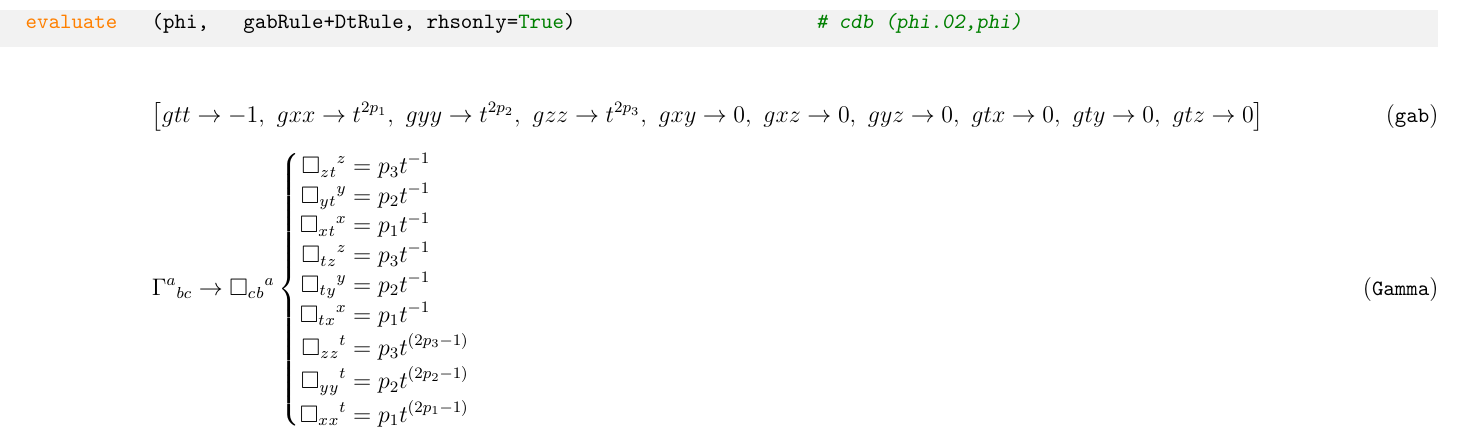
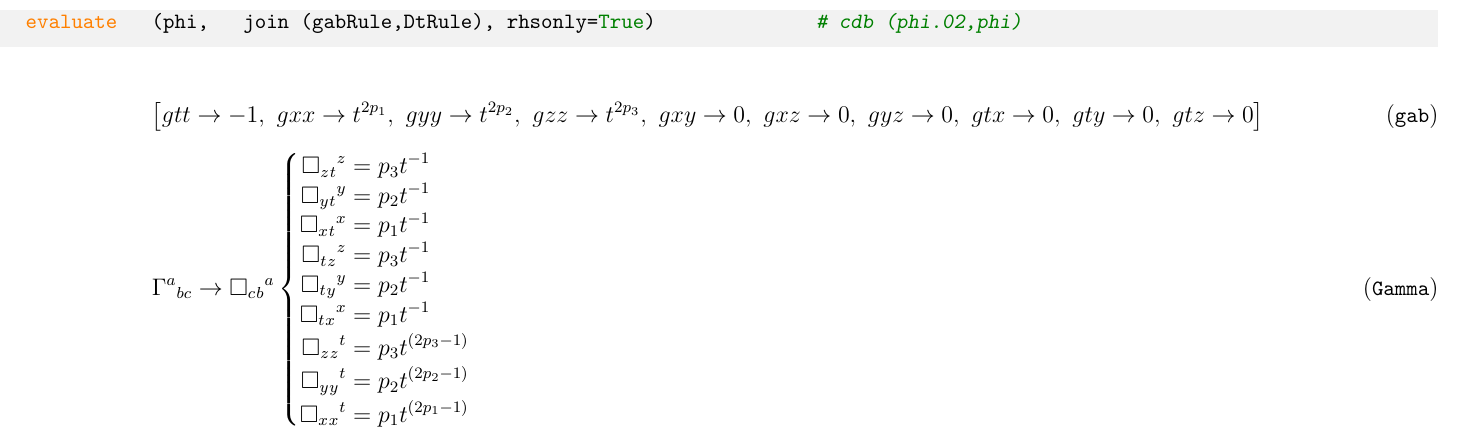
Before and after one commit to leo-brewin/adm-bssn-numerical, a LaTeX document (adm-bssn-eqtns.tex): part of page 5 of 8, cut so that both start at the same text. The pictures show the PDF file adm-bssn-eqtns.pdf that the author committed with the source.

Commit message:
Updates for Cadabra v2.3.9 and Apple Silicon
Cadabra v2.3.9 now uses the "join" function to add lists. It previously used the "+" operator. Apple Silicon arm64 chips allow a maximum of 15 decimal digits while Intel x86_64 chips allow 18 digits. Default arrangement now is to use 15 digits. The code for Intel x86_64 is retained as comments. Adjust to suit your machine.

```diff
--- a/adm-bssn-eqtns.tex
+++ b/adm-bssn-eqtns.tex
@@ -138,18 +138,18 @@ codes that generates the Ada procedures used in the evolution codes).
    # -----------------------------------------------------------------
    # now evaluate the components
 
-   evaluate   (gab,   gabRule+DtRule, rhsonly=True)                     # cdb (gab,gab)
-   evaluate   (Gamma, gabRule+DtRule, rhsonly=True)                     # cdb (Gamma,Gamma)
-   evaluate   (Rabcd, gabRule+DtRule, rhsonly=True)                     # cdb (Rabcd,Rabcd)
-   evaluate   (Rab,   gabRule+DtRule, rhsonly=True)                     # cdb (Rab,Rab)
-   evaluate   (Kab,   gabRule+DtRule, rhsonly=True)                     # cdb (Kab,Kab)
-   evaluate   (trK,   gabRule+DtRule, rhsonly=True)                     # cdb (trK,trK)
+   evaluate   (gab,   join (gabRule,DtRule), rhsonly=True)              # cdb (gab,gab)
+   evaluate   (Gamma, join (gabRule,DtRule), rhsonly=True)              # cdb (Gamma,Gamma)
+   evaluate   (Rabcd, join (gabRule,DtRule), rhsonly=True)              # cdb (Rabcd,Rabcd)
+   evaluate   (Rab,   join (gabRule,DtRule), rhsonly=True)              # cdb (Rab,Rab)
+   evaluate   (Kab,   join (gabRule,DtRule), rhsonly=True)              # cdb (Kab,Kab)
+   evaluate   (trK,   join (gabRule,DtRule), rhsonly=True)              # cdb (trK,trK)
 
-   evaluate   (gBar,  gabRule+DtRule, rhsonly=True)                     # cdb (gBar.02,gBar)
-   evaluate   (Aab,   gabRule+DtRule, rhsonly=True)                     # cdb (Aab.03,Aab)
-   evaluate   (ABar,  gabRule+DtRule, rhsonly=True)                     # cdb (ABar.04,ABar)
+   evaluate   (gBar,  join (gabRule,DtRule), rhsonly=True)              # cdb (gBar.02,gBar)
+   evaluate   (Aab,   join (gabRule,DtRule), rhsonly=True)              # cdb (Aab.03,Aab)
+   evaluate   (ABar,  join (gabRule,DtRule), rhsonly=True)              # cdb (ABar.04,ABar)
 
-   evaluate   (phi,   gabRule+DtRule, rhsonly=True)                     # cdb (phi.02,phi)
+   evaluate   (phi,   join (gabRule,DtRule), rhsonly=True)              # cdb (phi.02,phi)
 
 \end{cadabra}
 
```
Also changed, not shown: CHANGES.txt (+10 -0 lines), adm/cadabra/adm-code.tex (+5 -5 lines), bssn/cadabra/bssn-code.tex (+9 -9 lines), adm-bssn-eqtns.pdf, adm-bssn-plots.pdf, 5 other files.
